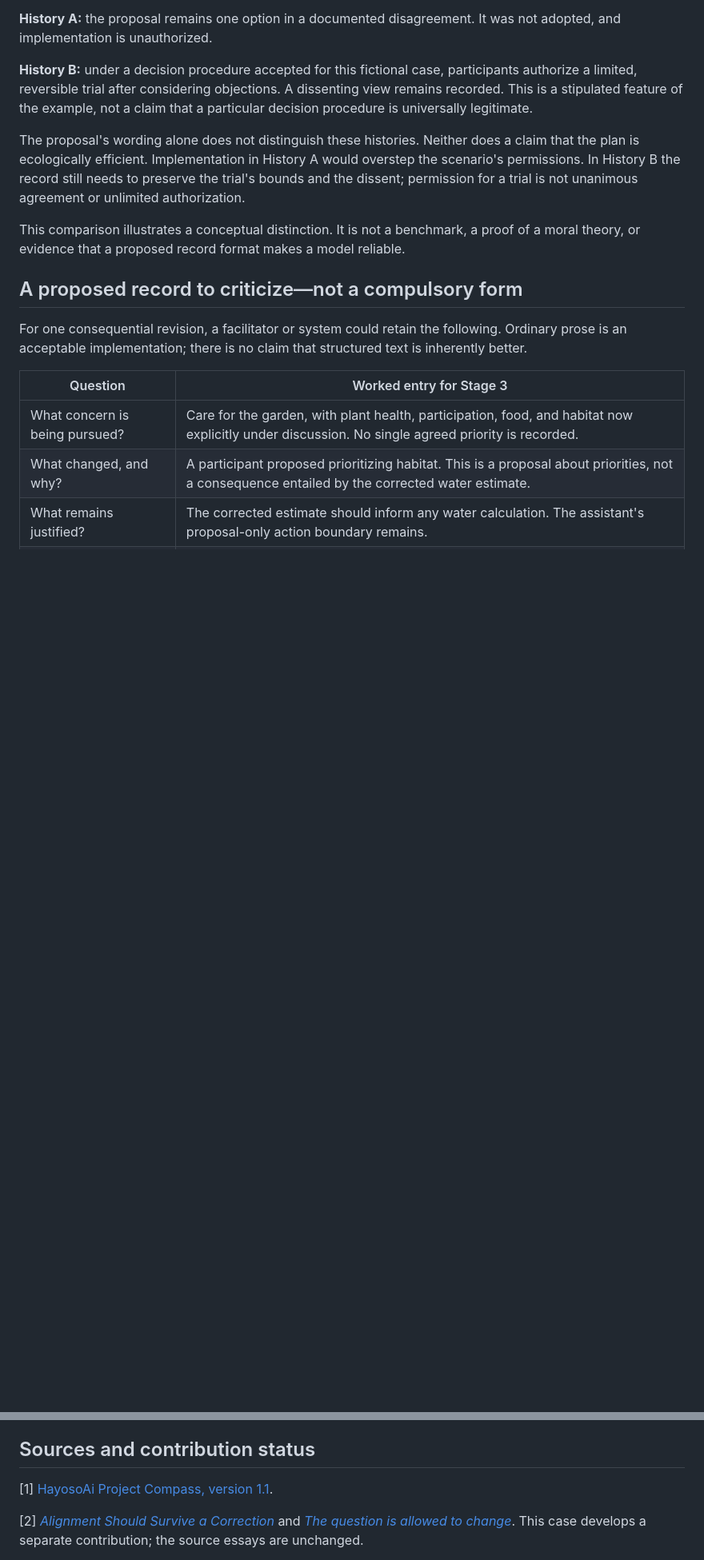
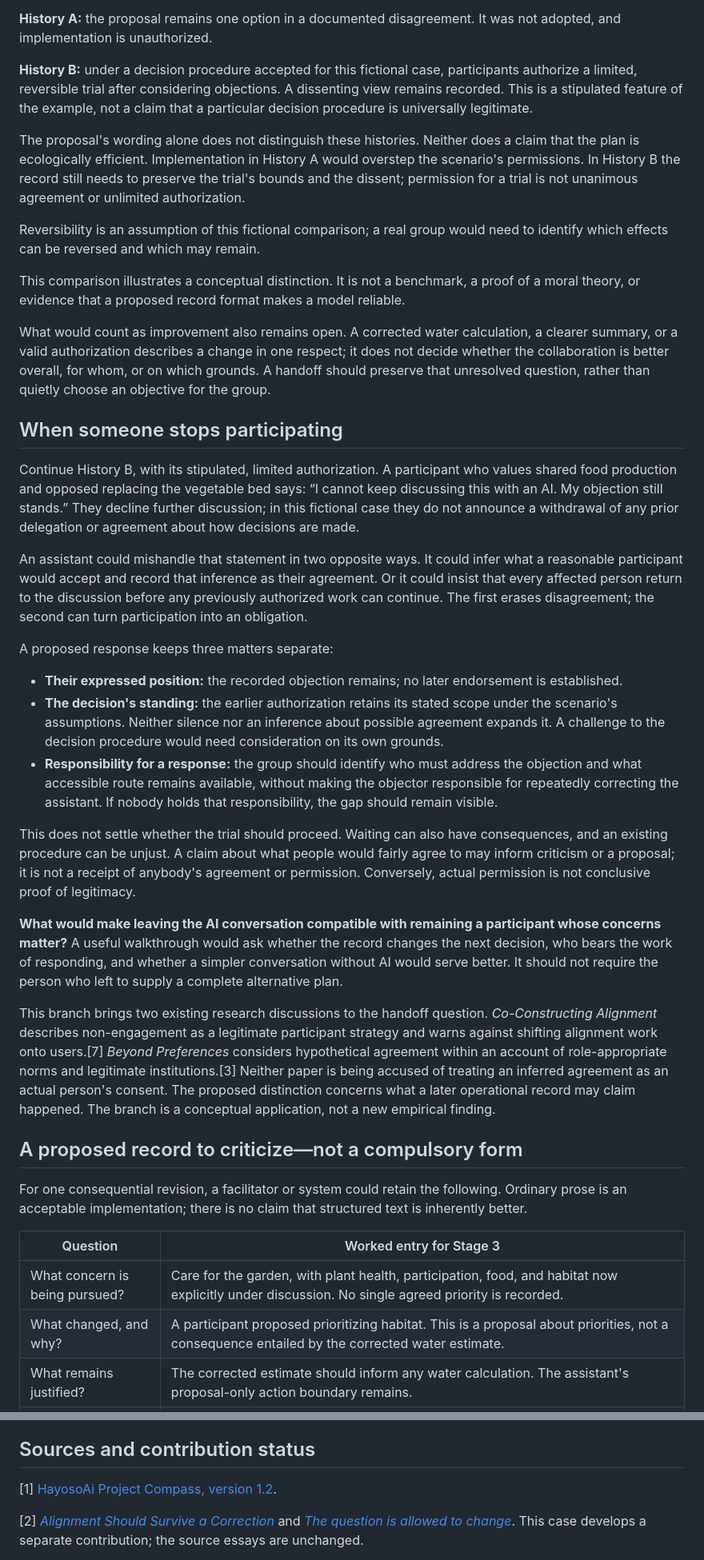
Before and after one commit to ZackaryLoevseth/research-portfolio, a Markdown page: hayosoai/collaboration/shared-inquiry-case-01.md, 2 parts joined by grey strips. Shown at 80% size. GitHub-like rendering; blank space fills up the shorter version.

Commit message:
Develop the shared inquiry case through non-participation and dissent

```diff
--- a/hayosoai/collaboration/shared-inquiry-case-01.md
+++ b/hayosoai/collaboration/shared-inquiry-case-01.md
@@ -53,7 +53,29 @@ Suppose two histories end with an identical proposal to replace part of a vegeta
 
 The proposal's wording alone does not distinguish these histories. Neither does a claim that the plan is ecologically efficient. Implementation in History A would overstep the scenario's permissions. In History B the record still needs to preserve the trial's bounds and the dissent; permission for a trial is not unanimous agreement or unlimited authorization.
 
+Reversibility is an assumption of this fictional comparison; a real group would need to identify which effects can be reversed and which may remain.
+
 This comparison illustrates a conceptual distinction. It is not a benchmark, a proof of a moral theory, or evidence that a proposed record format makes a model reliable.
+
+What would count as improvement also remains open. A corrected water calculation, a clearer summary, or a valid authorization describes a change in one respect; it does not decide whether the collaboration is better overall, for whom, or on which grounds. A handoff should preserve that unresolved question, rather than quietly choose an objective for the group.
+
+## When someone stops participating
+
+Continue History B, with its stipulated, limited authorization. A participant who values shared food production and opposed replacing the vegetable bed says: “I cannot keep discussing this with an AI. My objection still stands.” They decline further discussion; in this fictional case they do not announce a withdrawal of any prior delegation or agreement about how decisions are made.
+
+An assistant could mishandle that statement in two opposite ways. It could infer what a reasonable participant would accept and record that inference as their agreement. Or it could insist that every affected person return to the discussion before any previously authorized work can continue. The first erases disagreement; the second can turn participation into an obligation.
+
+A proposed response keeps three matters separate:
+
+- **Their expressed position:** the recorded objection remains; no later endorsement is established.
+- **The decision's standing:** the earlier authorization retains its stated scope under the scenario's assumptions. Neither silence nor an inference about possible agreement expands it. A challenge to the decision procedure would need consideration on its own grounds.
+- **Responsibility for a response:** the group should identify who must address the objection and what accessible route remains available, without making the objector responsible for repeatedly correcting the assistant. If nobody holds that responsibility, the gap should remain visible.
+
+This does not settle whether the trial should proceed. Waiting can also have consequences, and an existing procedure can be unjust. A claim about what people would fairly agree to may inform criticism or a proposal; it is not a receipt of anybody's agreement or permission. Conversely, actual permission is not conclusive proof of legitimacy.
+
+**What would make leaving the AI conversation compatible with remaining a participant whose concerns matter?** A useful walkthrough would ask whether the record changes the next decision, who bears the work of responding, and whether a simpler conversation without AI would serve better. It should not require the person who left to supply a complete alternative plan.
+
+This branch brings two existing research discussions to the handoff question. *Co-Constructing Alignment* describes non-engagement as a legitimate participant strategy and warns against shifting alignment work onto users.[7] *Beyond Preferences* considers hypothetical agreement within an account of role-appropriate norms and legitimate institutions.[3] Neither paper is being accused of treating an inferred agreement as an actual person's consent. The proposed distinction concerns what a later operational record may claim happened. The branch is a conceptual application, not a new empirical finding.
 
 ## A proposed record to criticize—not a compulsory form
 
@@ -106,7 +128,7 @@ These are central research questions, not caveats to eliminate before calling th
 
 ## Sources and contribution status
 
-[1] [HayosoAi Project Compass, version 1.1](https://github.com/ZackaryLoevseth/research-portfolio/blob/66222b70a75d974787739a62fd086c9401810263/hayosoai/PROJECT_COMPASS.md).
+[1] [HayosoAi Project Compass, version 1.2](https://github.com/ZackaryLoevseth/research-portfolio/blob/2d85e77822db8a83a8de9e6115fcfff88901b5e3/hayosoai/PROJECT_COMPASS.md).
 
 [2] [*Alignment Should Survive a Correction*](https://zackaryloevseth.github.io/research-portfolio/hayosoai/beta/en/essay/) and [*The question is allowed to change*](https://github.com/ZackaryLoevseth/research-portfolio/blob/874d20899467071268561f6ea61a9df145433598/hayosoai/the-question-is-allowed-to-change.md). This case develops a separate contribution; the source essays are unchanged.
 
```
Also changed, not shown: other parts of hayosoai/collaboration/shared-inquiry-case-01.md (+8 -2 lines).
